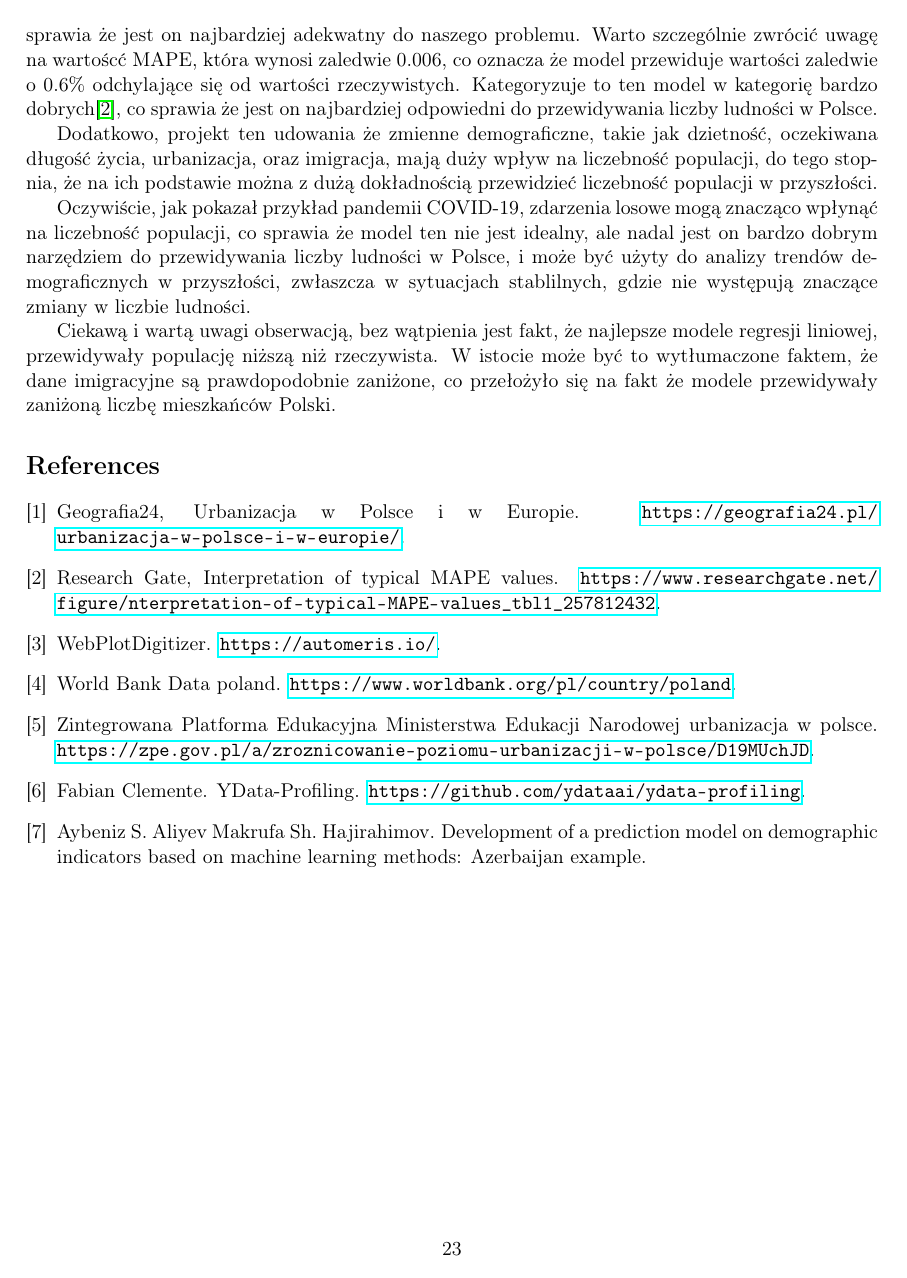
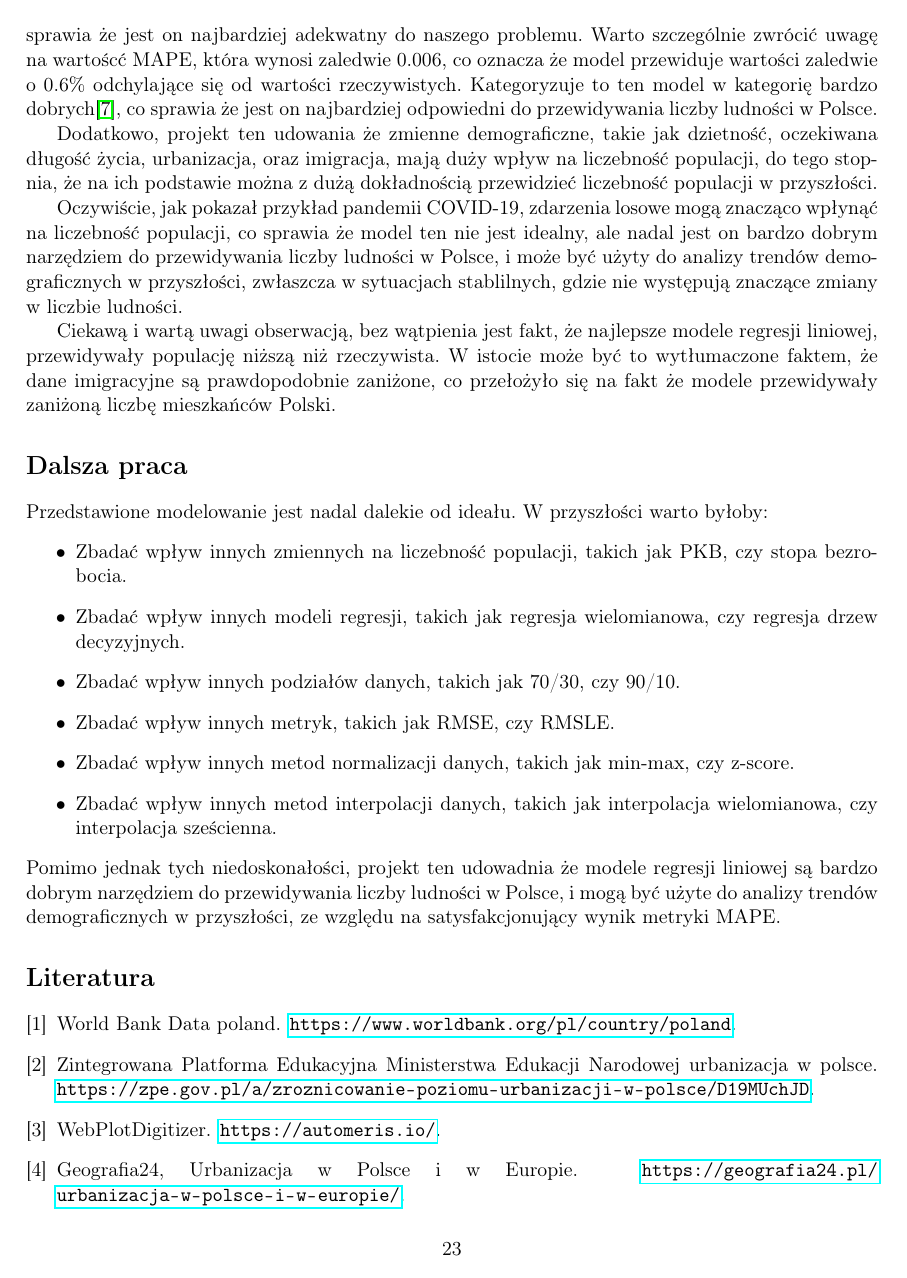
Before and after one commit to coolka1234/scikit-learn-poland-demography, a LaTeX document (raport.tex): page 23 of 23 before the commit and page 23 of 24 after it. Compiled offline with pdfLaTeX.

Commit message:
added future work, finished

```diff
--- a/raport.tex
+++ b/raport.tex
@@ -5,6 +5,7 @@
 \usepackage{multicol}
 \usepackage{hyperref}
 \usepackage{float}
+\usepackage[polish]{babel}
 % Margins
 \topmargin=-0.5in
 \evensidemargin=0in
@@ -498,6 +499,18 @@ Oczywiście, jak pokazał przykład pandemii COVID-19, zdarzenia losowe mogą zn
 i może być użyty do analizy trendów demograficznych w przyszłości, zwłaszcza w sytuacjach stablilnych, gdzie nie występują znaczące zmiany w liczbie ludności.\par
 Ciekawą i wartą uwagi obserwacją, bez wątpienia jest fakt, że najlepsze modele regresji liniowej, przewidywały populację niższą niż rzeczywista.
 W istocie może być to wytłumaczone faktem, że dane imigracyjne są prawdopodobnie zaniżone, co przełożyło się na fakt że modele przewidywały zaniżoną liczbę mieszkańców Polski.
-\bibliographystyle{plain}
+\section*{Dalsza praca}
+Przedstawione modelowanie jest nadal dalekie od ideału. W przyszłości warto byłoby:
+\begin{itemize}
+\item Zbadać wpływ innych zmiennych na liczebność populacji, takich jak PKB, czy stopa bezrobocia.
+\item Zbadać wpływ innych modeli regresji, takich jak regresja wielomianowa, czy regresja drzew decyzyjnych.
+\item Zbadać wpływ innych podziałów danych, takich jak 70/30, czy 90/10.
+\item Zbadać wpływ innych metryk, takich jak RMSE, czy RMSLE.
+\item Zbadać wpływ innych metod normalizacji danych, takich jak min-max, czy z-score.
+\item Zbadać wpływ innych metod interpolacji danych, takich jak interpolacja wielomianowa, czy interpolacja sześcienna.
+\end{itemize}
+Pomimo jednak tych niedoskonałości, projekt ten udowadnia że modele regresji liniowej są bardzo dobrym narzędziem do przewidywania liczby ludności w Polsce, i mogą być użyte do analizy trendów demograficznych w przyszłości, ze względu
+na satysfakcjonujący wynik metryki MAPE.
+\bibliographystyle{unsrt}
 \bibliography{bibliografia}
 \end{document}
```
Also changed, not shown: images/lasso.png, raport.bbl, raport.pdf, raport.tex (6 more changed lines), 4 other files.
